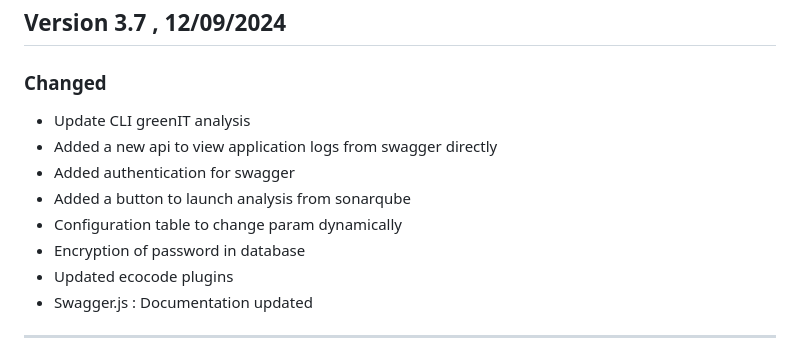
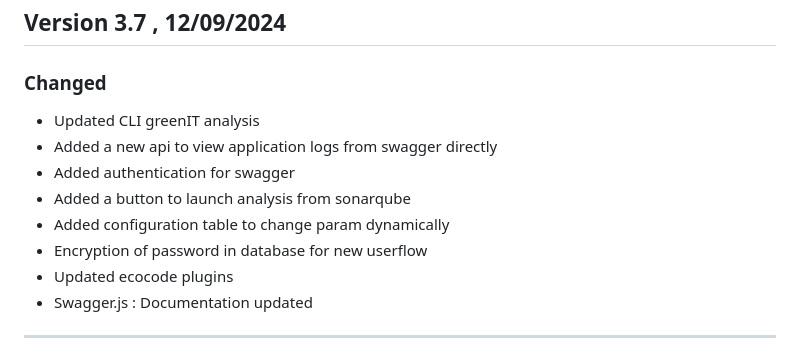
Before and after one commit to Accenture/EcoSonar, a Markdown page: CHANGELOG.md, the part around the change. GitHub-like rendering.

```diff
--- a/CHANGELOG.md
+++ b/CHANGELOG.md
@@ -9,12 +9,12 @@ The format is based on [Keep a Changelog](https://keepachangelog.com/en/1.0.0/).
 
 ### Changed
 
-- Update CLI greenIT analysis
+- Updated CLI greenIT analysis
 - Added a new api to view application logs from swagger directly
 - Added authentication for swagger
 - Added a button to launch analysis from sonarqube
-- Configuration table to change param dynamically
-- Encryption of password in database
+- Added configuration table to change param dynamically
+- Encryption of password in database for new userflow
 - Updated ecocode plugins
 - Swagger.js : Documentation updated
 
```
